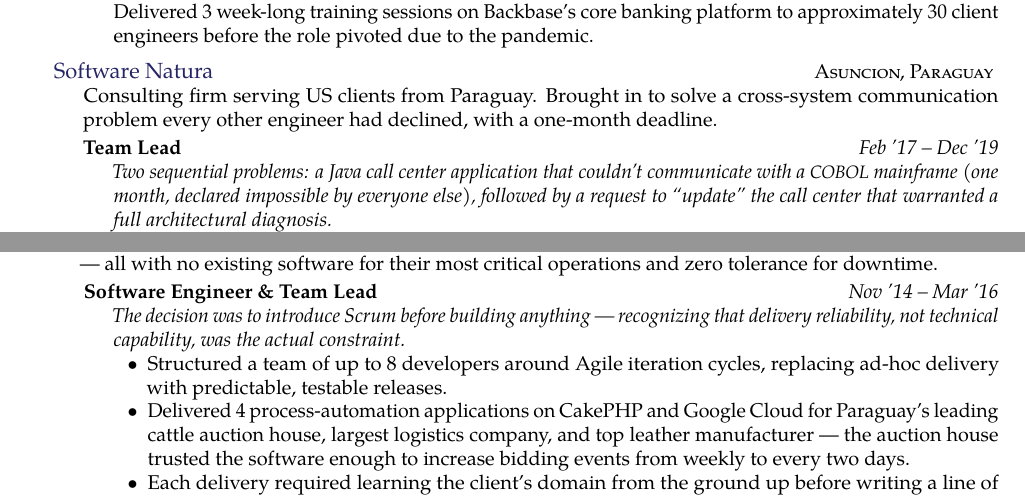
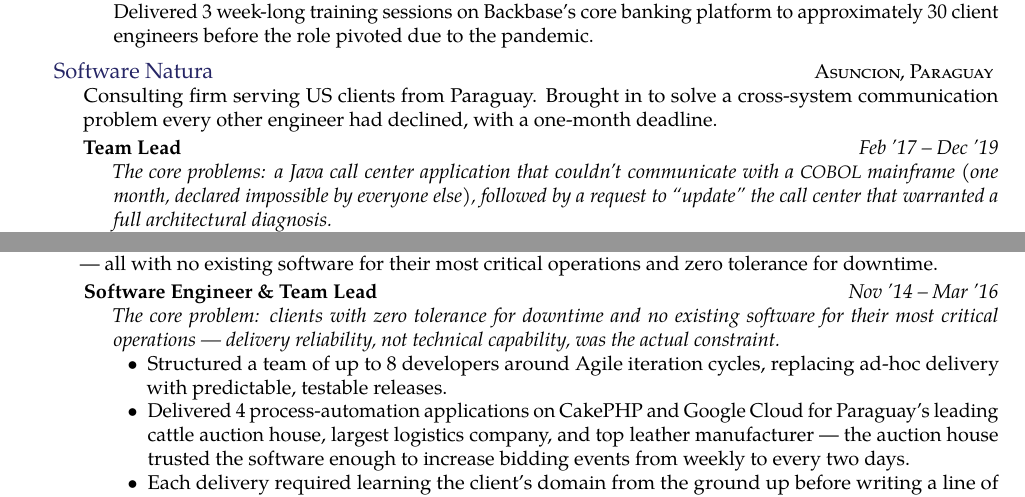
Before and after one commit to lugaramirez/charlie-victor, a LaTeX CV (cv_11.tex): two parts of page 2 of 3, joined at a grey line, cut so that both start at the same text. Compiled offline with pdfLaTeX.

Commit message:
cv: harmonize italic context lines to 'the core problems' framing across all roles
Co-Authored-By: Claude Sonnet 4.6 <noreply@anthropic.com>

```diff
--- a/cv_11.tex
+++ b/cv_11.tex
@@ -90,7 +90,7 @@ I specialize in simplifying architectures that have grown too complex for the te
 {Tech Lead}
 {Sep '21 -- Oct '23}
 {\bodytext{
-\textit{The situation: a Germany expansion attempt that exposed the microservices architecture collapsing under its own weight --- a feature as simple as showing a doctor their patient list took 6 to 8 months to ship, infrastructure costs exceeded \$2M annually, deployments were quarterly, and onboarding a new developer took nearly a year.}
+\textit{The core problems: a microservices architecture collapsing under its own weight --- a feature as simple as showing a doctor their patient list took 6 to 8 months to ship, infrastructure costs exceeded \$2M annually, deployments were quarterly, and onboarding a new developer took nearly a year.}
 \begin{itemize}
   \item Diagnosed the shared commons library as the most immediate drag --- accumulated RestTemplate clients for every service in the landscape, loaded by every microservice regardless of need; stripped it down, cutting individual service footprint by 20\%+.
   \item Standardized Git workflows, code review practices, and \acr{CI/CD} pipelines across all backend teams.
@@ -112,7 +112,7 @@ I specialize in simplifying architectures that have grown too complex for the te
 {Tech Lead}
 {May '20 -- Aug '21}
 {\bodytext{
-\textit{The two core problems: an integration strategy built around one-off scenario forms with no reusable components across them, and a release process so fragile that every deployment broke something.}
+\textit{The core problems: an integration strategy built around one-off scenario forms with no reusable components across them, and a release process so fragile that every deployment broke something.}
 \begin{itemize}
   \item Diagnosed that the scenario forms shared underlying integration components (identity verification, \acr{SMS}/email, document signing) being reimplemented repeatedly; redesigned the approach around composable connectors --- personally built 5, the template grew to 12 with the team, and enabled 20+ connectors after departure.
   \item Diagnosed the release failures as a testing gap; introduced acceptance tests and hands-on testing practices across the team, cutting re-releases from twice weekly to once per quarter across 5 banking clients.
@@ -137,7 +137,7 @@ I specialize in simplifying architectures that have grown too complex for the te
 {Team Lead}
 {Feb '17 -- Dec '19}
 {\bodytext{
-\textit{Two sequential problems: a Java call center application that couldn't communicate with a \acr{COBOL} mainframe (one month, declared impossible by everyone else), followed by a request to ``update'' the call center that warranted a full architectural diagnosis.}
+\textit{The core problems: a Java call center application that couldn't communicate with a \acr{COBOL} mainframe (one month, declared impossible by everyone else), followed by a request to ``update'' the call center that warranted a full architectural diagnosis.}
 \begin{itemize}
   \item Built a C-based Linux kernel module to bridge the Java/Struts application to the \acr{COBOL} mainframe --- the only viable path across a hard process boundary --- and delivered within the one-month deadline.
   \item When asked to update the call center, diagnosed it as beyond patching; made the call for a full revamp in Spring Boot and Angular with domain-driven boundaries, and brought in a data specialist for Apache Spark search rather than attempting it without domain expertise.
@@ -163,7 +163,7 @@ I specialize in simplifying architectures that have grown too complex for the te
 {Software Engineer \& Team Lead}
 {Nov '14 -- Mar '16}
 {\bodytext{
-\textit{The decision was to introduce Scrum before building anything --- recognizing that delivery reliability, not technical capability, was the actual constraint.}
+\textit{The core problem: clients with zero tolerance for downtime and no existing software for their most critical operations --- delivery reliability, not technical capability, was the actual constraint.}
 \begin{itemize}
   \item Structured a team of up to 8 developers around Agile iteration cycles, replacing ad-hoc delivery with predictable, testable releases.
   \item Delivered 4 process-automation applications on CakePHP and Google Cloud for Paraguay's leading cattle auction house, largest logistics company, and top leather manufacturer --- the auction house trusted the software enough to increase bidding events from weekly to every two days.
```
